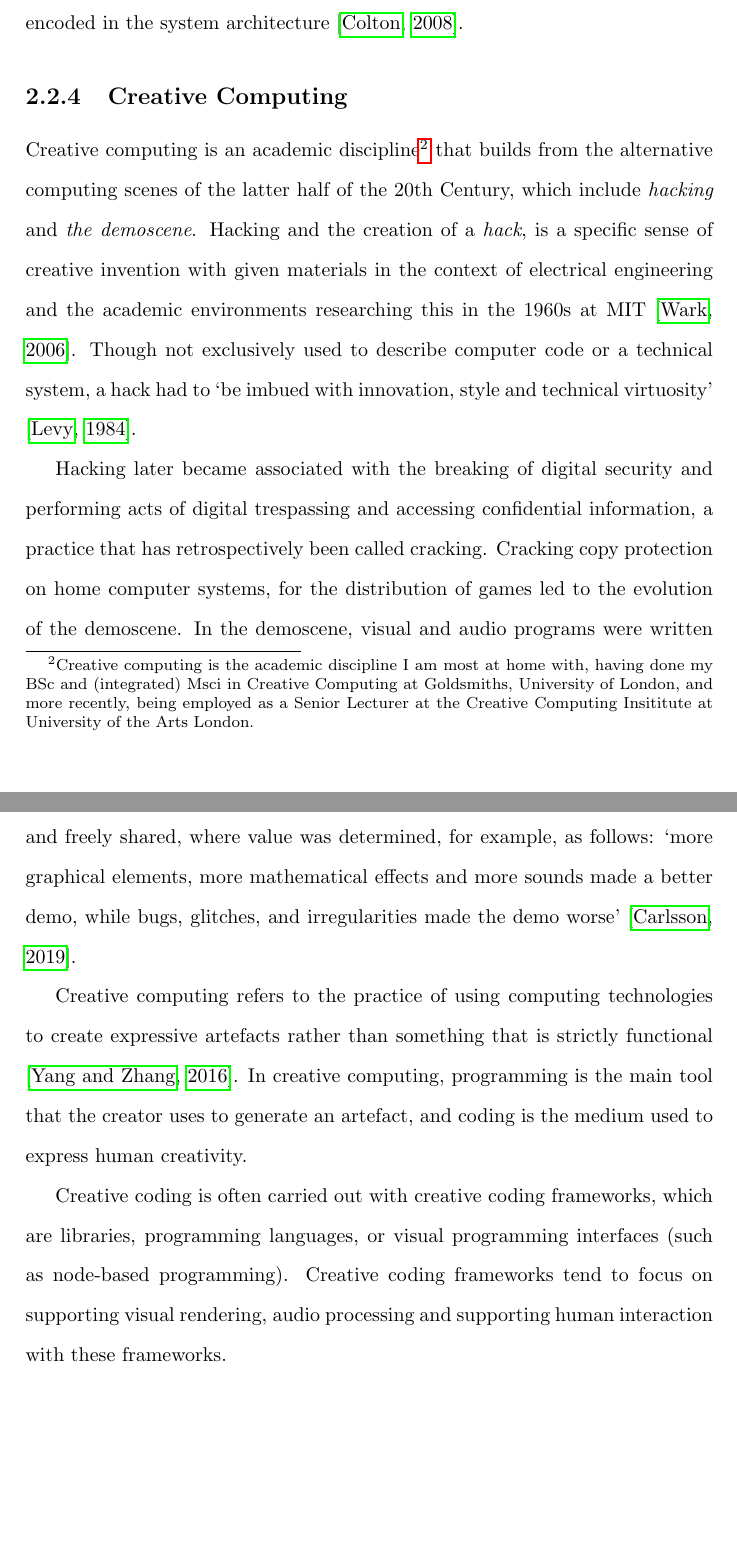
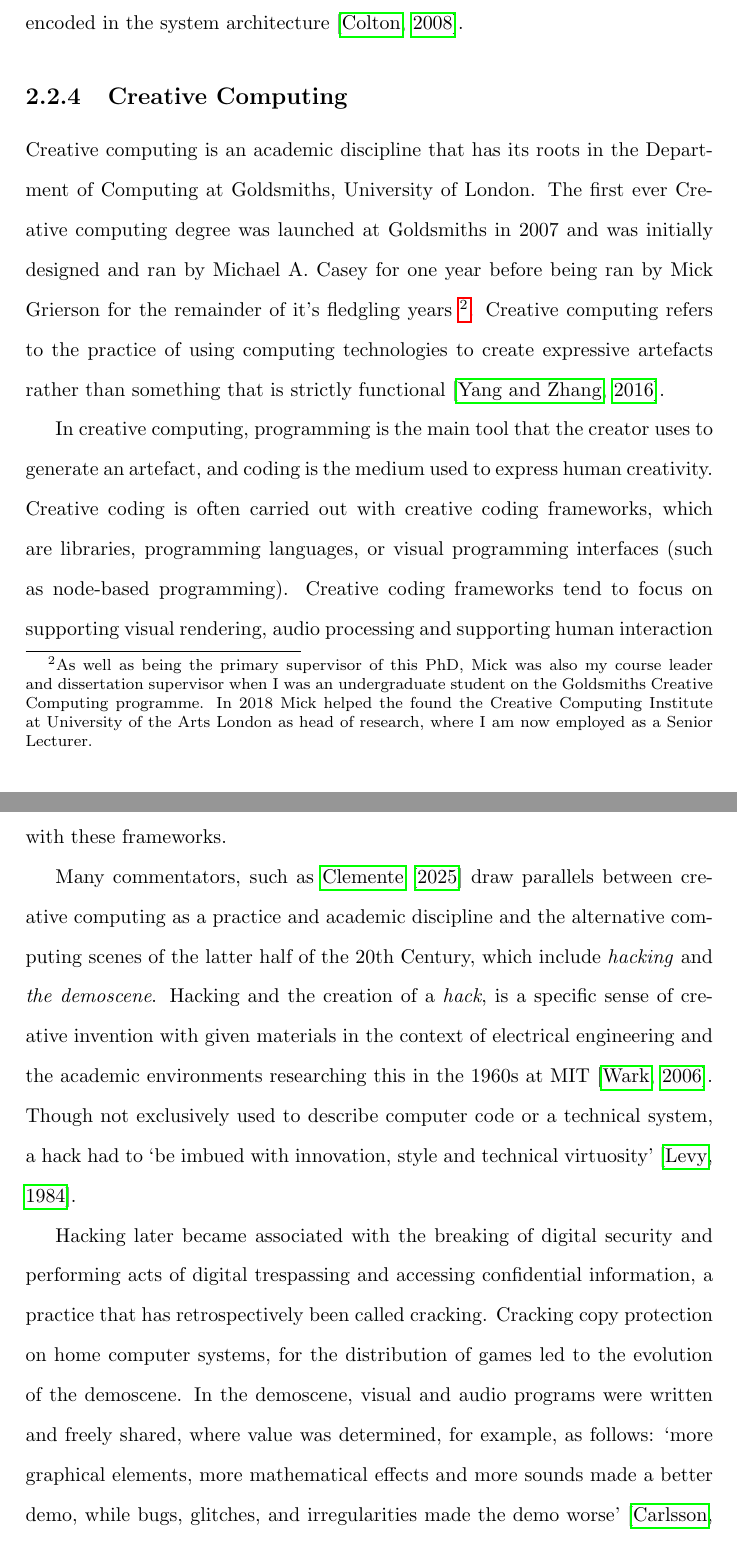
Before and after one commit to terrybroad/thesis, a LaTeX thesis (thesis.tex, which reads c2_background.tex): two parts of pages 38 and 39 of 241, joined at a grey line, cut so that both start at the same text, the shorter picture padded with empty space. Compiled offline with pdfLaTeX.

Commit message:
update definition of creative computing to include goldsmiths history

```diff
--- a/c2_background.tex
+++ b/c2_background.tex
@@ -105,20 +105,19 @@ This emphasis on audience evaluation and domain expertise differentiates metacre
 
 \subsection{Creative Computing}
 
-Creative computing is an academic discipline\footnote{Creative computing is the academic discipline I am most at home with, having done my BSc and (integrated) Msci in Creative Computing at Goldsmiths, University of London, and more recently, being employed as a Senior Lecturer at the Creative Computing Insititute at University of the Arts London.}
-that builds from the alternative computing scenes of the latter half of the 20th Century, which include \textit{hacking} and \textit{the demoscene}.
+Creative computing is an academic discipline that has its roots in the Department of Computing at Goldsmiths, University of London. The first ever Creative computing degree was launched at Goldsmiths in 2007 and was initially designed and ran by Michael A. Casey for one year before being ran by Mick Grierson for the remainder of it's fledgling years \footnote{As well as being the primary supervisor of this PhD, Mick was also my course leader and dissertation supervisor when I was an undergraduate student on the Goldsmiths Creative Computing programme. In 2018 Mick helped the found the Creative Computing Institute at University of the Arts London as head of research, where I am now employed as a Senior Lecturer.}.
+Creative computing refers to the practice of using computing technologies to create expressive artefacts rather than something that is strictly functional \citep{yang2016promoting}.
+
+In creative computing, programming is the main tool that the creator uses to generate an artefact, and coding is the medium used to express human creativity. Creative coding is often carried out with creative coding frameworks, which are libraries, programming languages, or visual programming interfaces (such as node-based programming).
+Creative coding frameworks tend to focus on supporting visual rendering, audio processing and supporting human interaction with these frameworks.
+
+Many commentators, such as \cite{clemente2025demoscene} draw parallels between creative computing as a practice and academic discipline and the alternative computing scenes of the latter half of the 20th Century, which include \textit{hacking} and \textit{the demoscene}.
 Hacking and the creation of a \textit{hack}, is a specific sense of creative invention with given materials in the context of electrical engineering and the academic environments researching this in the 1960s at MIT \citep{wark2006hackers}.
 Though not exclusively used to describe computer code or a technical system, a hack had to `be imbued with innovation, style and technical virtuosity' \citep{levy1984hackers}.
 
 Hacking later became associated with the breaking of digital security and performing acts of digital trespassing and accessing confidential information, a practice that has retrospectively been called cracking.
 Cracking copy protection on home computer systems, for the distribution of games led to the evolution of the demoscene.
- In the demoscene, visual and audio programs were written and freely shared, where value was determined, for example, as follows: ‘more graphical elements, more mathematical effects and more sounds made a better demo, while bugs, glitches, and irregularities made the demo worse’ \citep{carlsson2019forgotten}.
-
-Creative computing refers to the practice of using computing technologies to create expressive artefacts rather than something that is strictly functional \citep{yang2016promoting}.
-In creative computing, programming is the main tool that the creator uses to generate an artefact, and coding is the medium used to express human creativity.
-
-Creative coding is often carried out with creative coding frameworks, which are libraries, programming languages, or visual programming interfaces (such as node-based programming).
-Creative coding frameworks tend to focus on supporting visual rendering, audio processing and supporting human interaction with these frameworks.
+In the demoscene, visual and audio programs were written and freely shared, where value was determined, for example, as follows: ‘more graphical elements, more mathematical effects and more sounds made a better demo, while bugs, glitches, and irregularities made the demo worse’ \citep{carlsson2019forgotten}.
 
 
 \subsection{Creativity Support Tools}
```
Also changed, not shown: bibliography.bib (+7 -0 lines).
